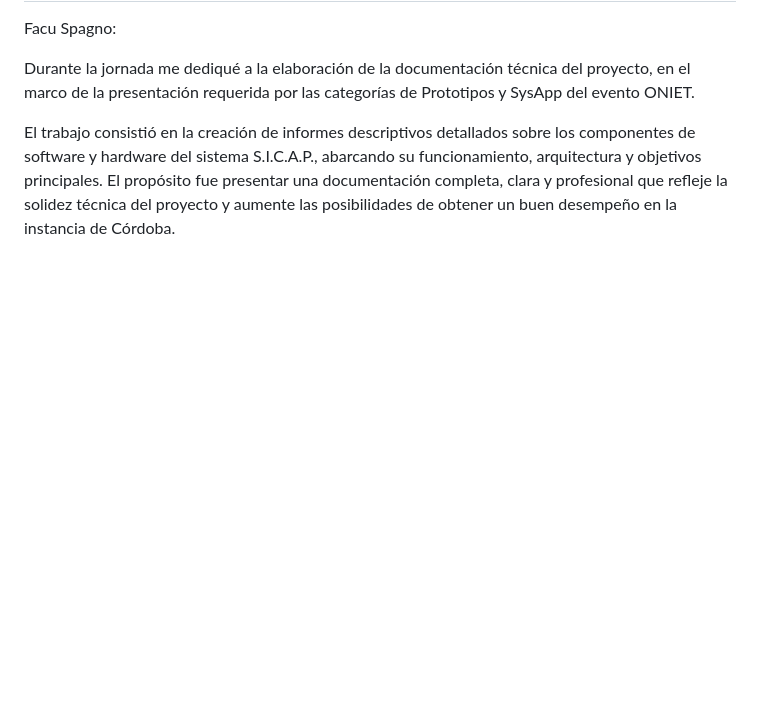
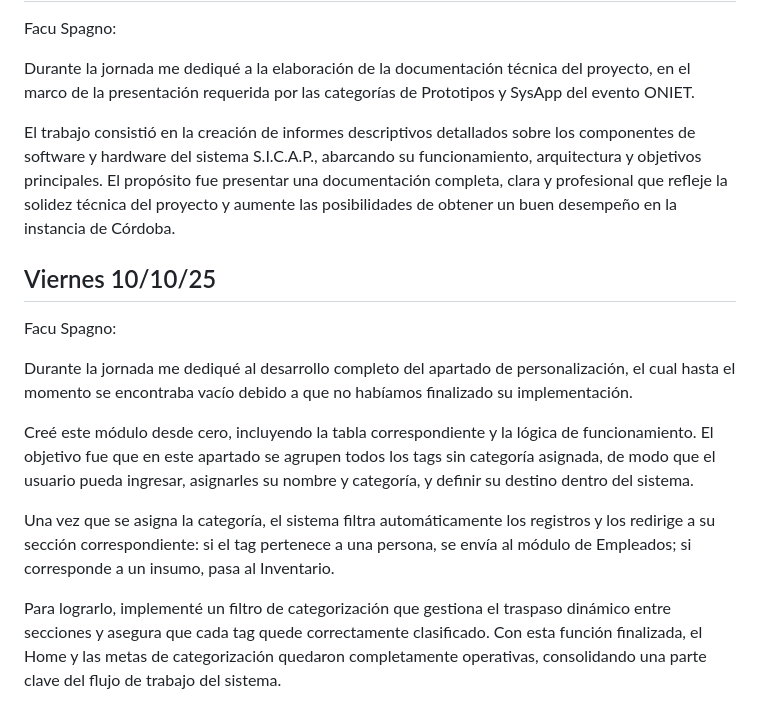
Before and after one commit to impatrq/SICAP, a Markdown page: documentacion/Carpeta de Campo/Octubre.md, the part around the change. Drawn GitHub-style; blank space fills up the shorter version.

Commit message:
Viernes 10/10

```diff
--- a/documentacion/Carpeta de Campo/Octubre.md
+++ b/documentacion/Carpeta de Campo/Octubre.md
@@ -57,3 +57,15 @@ Facu Spagno:
 Durante la jornada me dediqué a la elaboración de la documentación técnica del proyecto, en el marco de la presentación requerida por las categorías de Prototipos y SysApp del evento ONIET.
 
 El trabajo consistió en la creación de informes descriptivos detallados sobre los componentes de software y hardware del sistema S.I.C.A.P., abarcando su funcionamiento, arquitectura y objetivos principales. El propósito fue presentar una documentación completa, clara y profesional que refleje la solidez técnica del proyecto y aumente las posibilidades de obtener un buen desempeño en la instancia de Córdoba.
+
+<h2> Viernes 10/10/25 </h2>
+
+Facu Spagno:
+
+Durante la jornada me dediqué al desarrollo completo del apartado de personalización, el cual hasta el momento se encontraba vacío debido a que no habíamos finalizado su implementación.
+
+Creé este módulo desde cero, incluyendo la tabla correspondiente y la lógica de funcionamiento. El objetivo fue que en este apartado se agrupen todos los tags sin categoría asignada, de modo que el usuario pueda ingresar, asignarles su nombre y categoría, y definir su destino dentro del sistema.
+
+Una vez que se asigna la categoría, el sistema filtra automáticamente los registros y los redirige a su sección correspondiente: si el tag pertenece a una persona, se envía al módulo de Empleados; si corresponde a un insumo, pasa al Inventario.
+
+Para lograrlo, implementé un filtro de categorización que gestiona el traspaso dinámico entre secciones y asegura que cada tag quede correctamente clasificado. Con esta función finalizada, el Home y las metas de categorización quedaron completamente operativas, consolidando una parte clave del flujo de trabajo del sistema.
```
